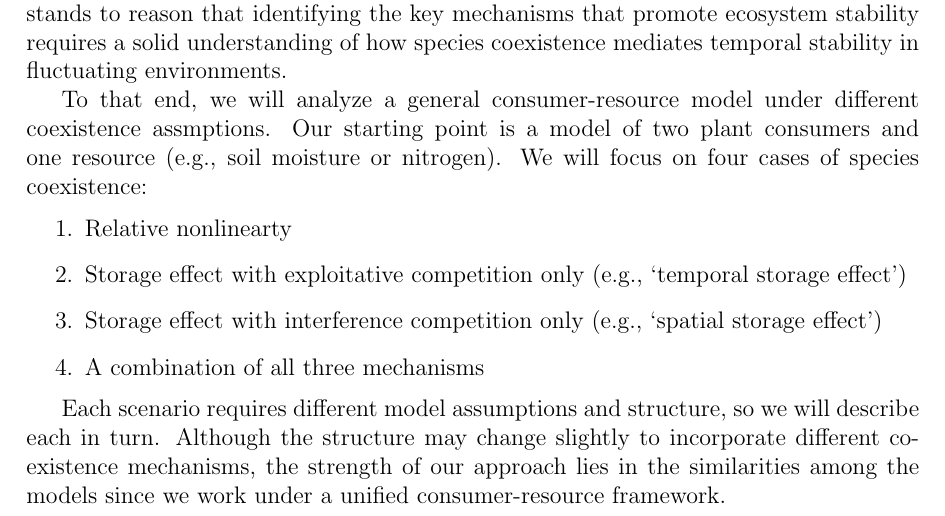
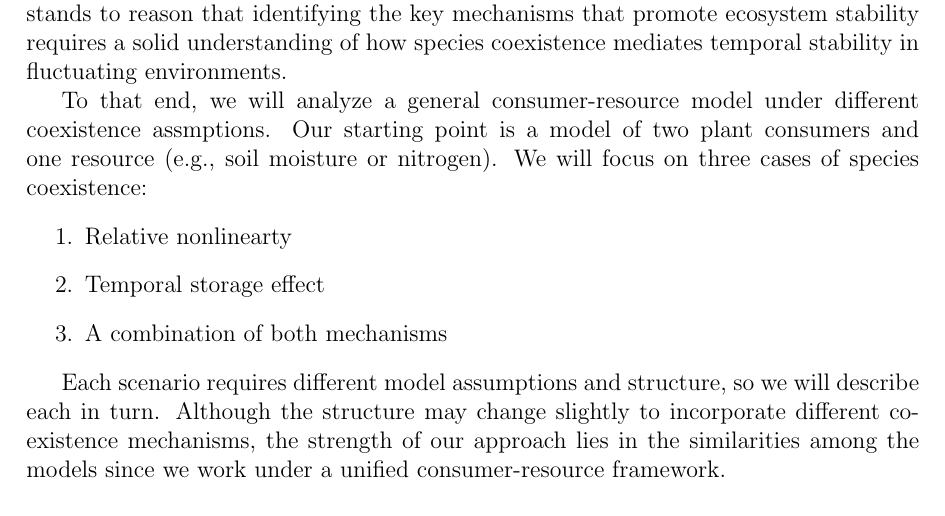
Before and after one commit to atredennick/Coexistence-Stability, a LaTeX document (manuscript/ms_CoexistStability.tex): part of page 2 of 4, cut so that both start at the same text. Compiled offline with pdfLaTeX; a LaTeX package or settings file that is missing is left out.

```diff
--- a/modelNotes.tex
+++ b/manuscript/ms_CoexistStability.tex
@@ -37,12 +37,11 @@
 %----------------------------------------------------
 Theoretical work aimed toward identifying the mechanisms by which species richness promotes temporal stability has treated species coexistence as a foregone conclusion. In so doing, that large body of work implicitly assumes that the interaction between environmental variability and the mechanism(s) by which species coexist is trivial. However, under the same conditions of environmental variability, population dynamics will respond differently depending on the coexistence context. In turn, this leads to different dynamics at the community and ecosystem levels depending on how species interact. So, it stands to reason that identifying the key mechanisms that promote ecosystem stability requires a solid understanding of how species coexistence mediates temporal stability in fluctuating environments.
 
-To that end, we will analyze a general consumer-resource model under different coexistence assmptions. Our starting point is a model of two plant consumers and one resource (e.g., soil moisture or nitrogen). We will focus on four cases of species coexistence:
+To that end, we will analyze a general consumer-resource model under different coexistence assmptions. Our starting point is a model of two plant consumers and one resource (e.g., soil moisture or nitrogen). We will focus on three cases of species coexistence:
 \begin{enumerate}
   \item Relative nonlinearty
-  \item Storage effect with exploitative competition only (e.g., `temporal storage effect')
-  \item Storage effect with interference competition only (e.g., `spatial storage effect')
-  \item A combination of all three mechanisms
+  \item Temporal storage effect
+  \item A combination of both mechanisms
 \end{enumerate}
 
 Each scenario requires different model assumptions and structure, so we will describe each in turn. Although the structure may change slightly to incorporate different coexistence mechanisms, the strength of our approach lies in the similarities among the models since we work under a unified consumer-resource framework.
```
Also changed, not shown: manuscript/ms_CoexistStability-concordance.tex (added, +2 -0 lines), modelNotes-concordance.tex (deleted, +0 -2 lines), Fig-001.pdf (deleted), Rplots.pdf (deleted), manuscript/Fig-001.pdf (added), manuscript/Rplots.pdf (added), manuscript/ms_CoexistStability.pdf (added), modelNotes.pdf (deleted), manuscript/ms_CoexistStability.tex (2 more changed lines), 26 other files.
